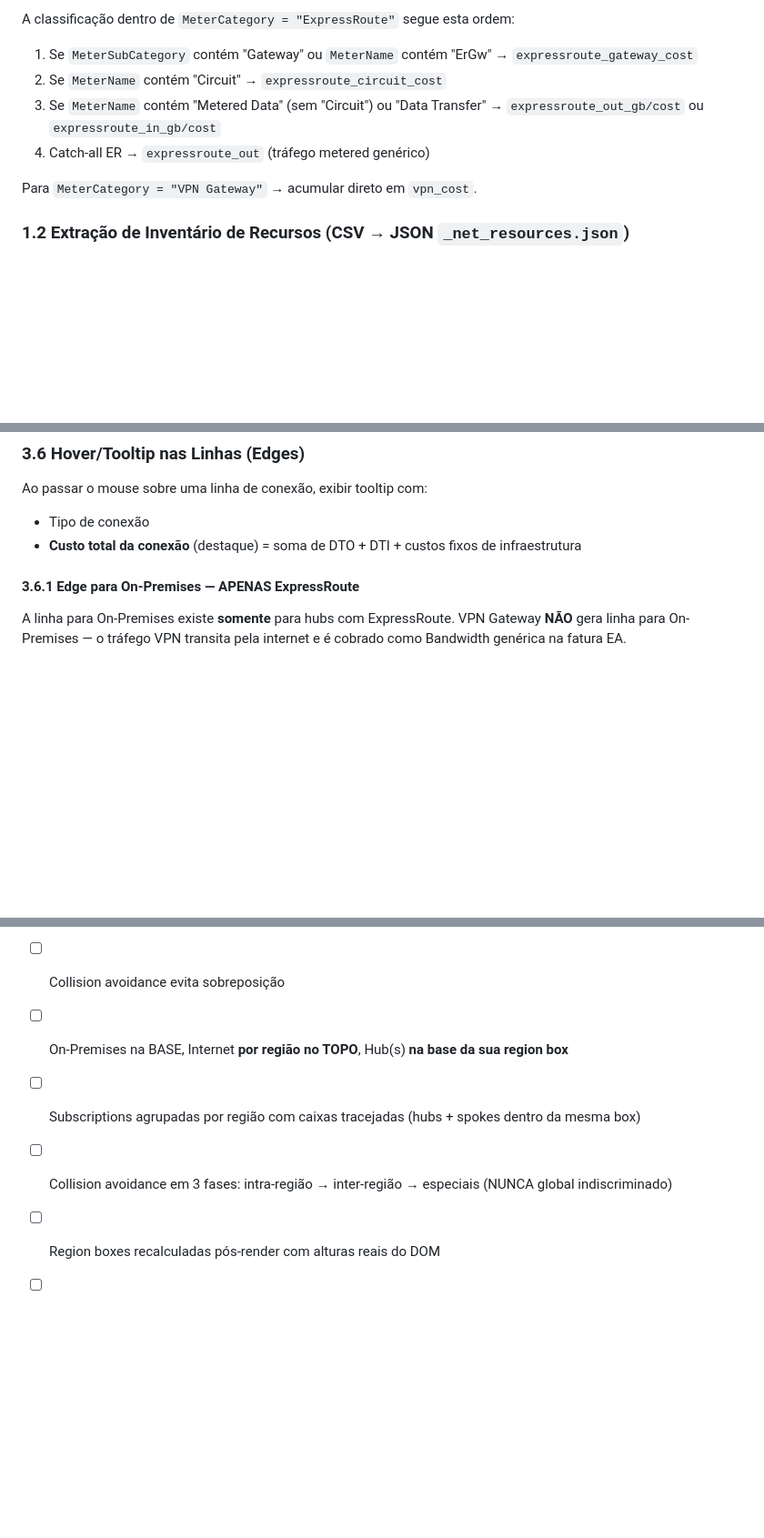
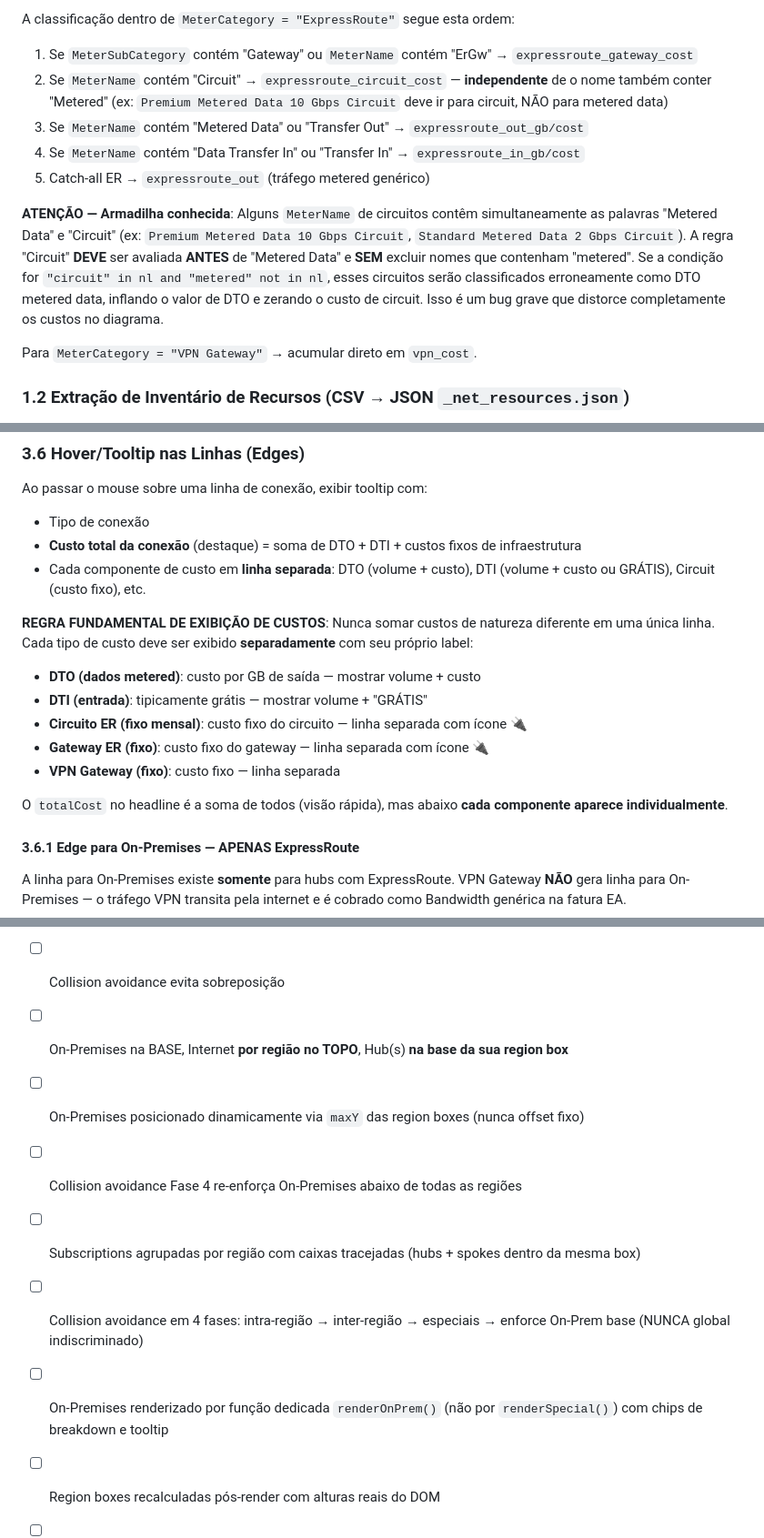
Before and after one commit to matiasma/copilot-playground, a Markdown page: prompt_network_topology.md, 3 parts joined by grey strips. Shown at 91% size. GitHub-like rendering; blank space fills up the shorter version.

```diff
--- a/prompt_network_topology.md
+++ b/prompt_network_topology.md
@@ -49,9 +49,12 @@ Processar o CSV em streaming. Para cada linha com `MeterCategory` de rede (`Virt
 
 A classificação dentro de `MeterCategory = "ExpressRoute"` segue esta ordem:
 1. Se `MeterSubCategory` contém "Gateway" ou `MeterName` contém "ErGw" → `expressroute_gateway_cost`
-2. Se `MeterName` contém "Circuit" → `expressroute_circuit_cost`
-3. Se `MeterName` contém "Metered Data" (sem "Circuit") ou "Data Transfer" → `expressroute_out_gb/cost` ou `expressroute_in_gb/cost`
-4. Catch-all ER → `expressroute_out` (tráfego metered genérico)
+2. Se `MeterName` contém "Circuit" → `expressroute_circuit_cost` — **independente** de o nome também conter "Metered" (ex: `Premium Metered Data 10 Gbps Circuit` deve ir para circuit, NÃO para metered data)
+3. Se `MeterName` contém "Metered Data" ou "Transfer Out" → `expressroute_out_gb/cost`
+4. Se `MeterName` contém "Data Transfer In" ou "Transfer In" → `expressroute_in_gb/cost`
+5. Catch-all ER → `expressroute_out` (tráfego metered genérico)
+
+**ATENÇÃO — Armadilha conhecida**: Alguns `MeterName` de circuitos contêm simultaneamente as palavras "Metered Data" e "Circuit" (ex: `Premium Metered Data 10 Gbps Circuit`, `Standard Metered Data 2 Gbps Circuit`). A regra "Circuit" **DEVE** ser avaliada **ANTES** de "Metered Data" e **SEM** excluir nomes que contenham "metered". Se a condição for `"circuit" in nl and "metered" not in nl`, esses circuitos serão classificados erroneamente como DTO metered data, inflando o valor de DTO e zerando o custo de circuit. Isso é um bug grave que distorce completamente os custos no diagrama.
 
 Para `MeterCategory = "VPN Gateway"` → acumular direto em `vpn_cost`.
 
@@ -283,6 +293,16 @@ Ao passar o mouse sobre qualquer caixa de subscription, exibir **tooltip flutuan
 Ao passar o mouse sobre uma linha de conexão, exibir tooltip com:
 - Tipo de conexão
 - **Custo total da conexão** (destaque) = soma de DTO + DTI + custos fixos de infraestrutura
+- Cada componente de custo em **linha separada**: DTO (volume + custo), DTI (volume + custo ou GRÁTIS), Circuit (custo fixo), etc.
+
+**REGRA FUNDAMENTAL DE EXIBIÇÃO DE CUSTOS**: Nunca somar custos de natureza diferente em uma única linha. Cada tipo de custo deve ser exibido **separadamente** com seu próprio label:
+- **DTO (dados metered)**: custo por GB de saída — mostrar volume + custo
+- **DTI (entrada)**: tipicamente grátis — mostrar volume + "GRÁTIS"
+- **Circuito ER (fixo mensal)**: custo fixo do circuito — linha separada com ícone 🔌
+- **Gateway ER (fixo)**: custo fixo do gateway — linha separada com ícone 🔌
+- **VPN Gateway (fixo)**: custo fixo — linha separada
+
+O `totalCost` no headline é a soma de todos (visão rápida), mas abaixo **cada componente aparece individualmente**.
 
 #### 3.6.1 Edge para On-Premises — APENAS ExpressRoute
 
@@ -603,8 +649,11 @@ O gerador deve funcionar automaticamente para:
 - [ ] Nós individuais são arrastáveis (linhas acompanham)
 - [ ] Collision avoidance evita sobreposição
 - [ ] On-Premises na BASE, Internet **por região no TOPO**, Hub(s) **na base da sua region box**
+- [ ] On-Premises posicionado dinamicamente via `maxY` das region boxes (nunca offset fixo)
+- [ ] Collision avoidance Fase 4 re-enforça On-Premises abaixo de todas as regiões
 - [ ] Subscriptions agrupadas por região com caixas tracejadas (hubs + spokes dentro da mesma box)
-- [ ] Collision avoidance em 3 fases: intra-região → inter-região → especiais (NUNCA global indiscriminado)
+- [ ] Collision avoidance em 4 fases: intra-região → inter-região → especiais → enforce On-Prem base (NUNCA global indiscriminado)
+- [ ] On-Premises renderizado por função dedicada `renderOnPrem()` (não por `renderSpecial()`) com chips de breakdown e tooltip
 - [ ] Region boxes recalculadas pós-render com alturas reais do DOM
 - [ ] Dark theme padrão com toggle para light
 - [ ] Controles de fonte (A−/A+/A⟲)
```
Also changed, not shown: other parts of prompt_network_topology.md (+37 -4 lines).
